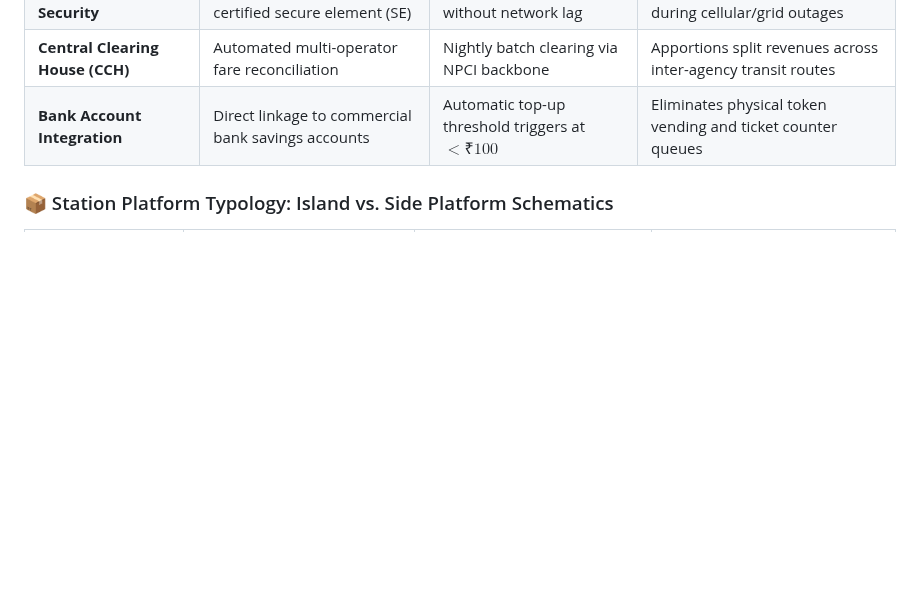
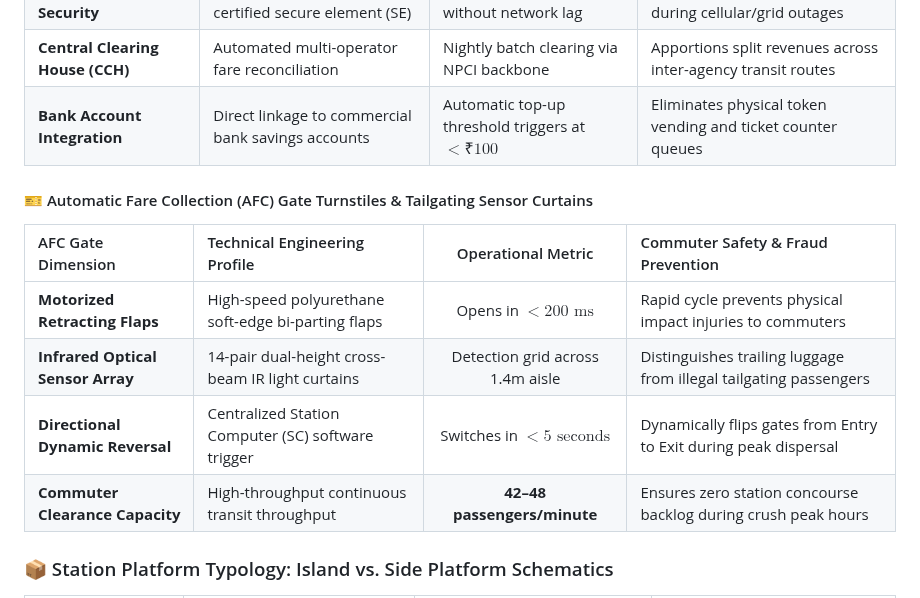
Before and after one commit to Harshkumar2306/metro-route-finder-, a Markdown page: README.md, the part around the change. Drawn GitHub-style; blank space fills up the shorter version.

Commit message:
docs(4/5): add AFC bidirectional motorized flap gate and tailgating sensor specs

```diff
--- a/README.md
+++ b/README.md
@@ -717,6 +717,15 @@ The application models the core backbone of the Delhi Metro transit network:
 | **Central Clearing House (CCH)**| Automated multi-operator fare reconciliation | Nightly batch clearing via NPCI backbone | Apportions split revenues across inter-agency transit routes |
 | **Bank Account Integration** | Direct linkage to commercial bank savings accounts | Automatic top-up threshold triggers at $< ₹100$ | Eliminates physical token vending and ticket counter queues |
 
+#### 🎫 Automatic Fare Collection (AFC) Gate Turnstiles & Tailgating Sensor Curtains
+
+| AFC Gate Dimension | Technical Engineering Profile | Operational Metric | Commuter Safety & Fraud Prevention |
+| :--- | :--- | :---: | :--- |
+| **Motorized Retracting Flaps** | High-speed polyurethane soft-edge bi-parting flaps | Opens in $< 200\text{ ms}$ | Rapid cycle prevents physical impact injuries to commuters |
+| **Infrared Optical Sensor Array** | 14-pair dual-height cross-beam IR light curtains | Detection grid across 1.4m aisle | Distinguishes trailing luggage from illegal tailgating passengers |
+| **Directional Dynamic Reversal** | Centralized Station Computer (SC) software trigger | Switches in $< 5\text{ seconds}$ | Dynamically flips gates from Entry to Exit during peak dispersal |
+| **Commuter Clearance Capacity** | High-throughput continuous transit throughput | **42–48 passengers/minute** | Ensures zero station concourse backlog during crush peak hours |
+
 ### 📦 Station Platform Typology: Island vs. Side Platform Schematics
 
 | Structural Platform Typology | Width & Geometric Configuration | Key Station Implementations | Commuter Transfer Dynamics |
```
